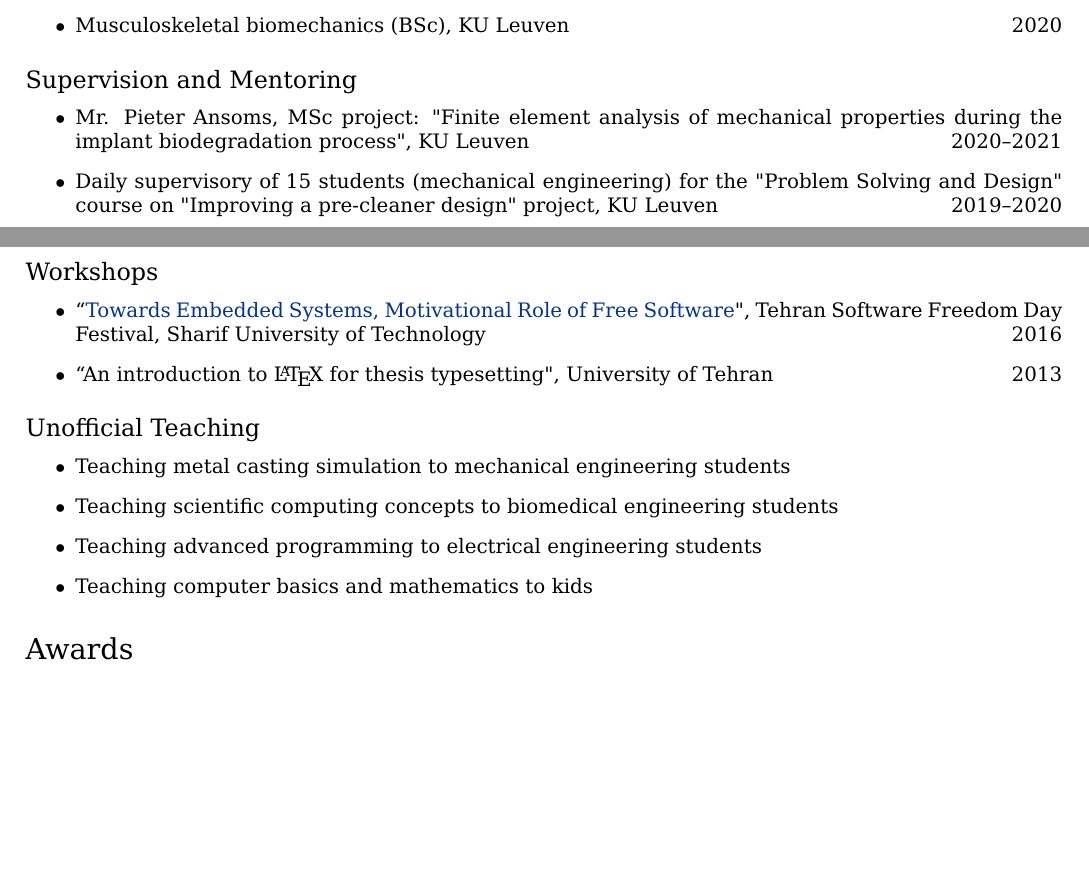
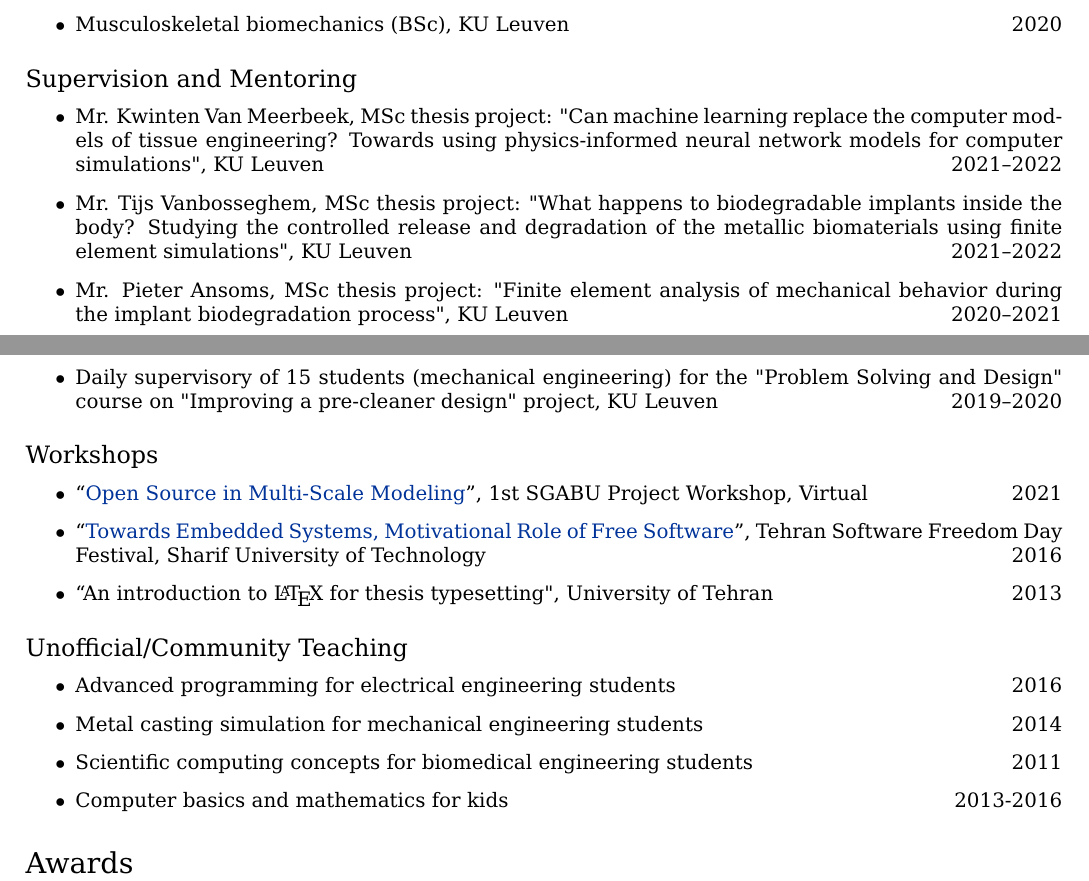
Before and after one commit to mbarzegary/MyCV, a LaTeX CV (main.tex): two parts of pages 5 and 6 of 8, joined at a grey line, cut so that both start at the same text, the shorter picture padded with empty space. The pictures show the PDF file main.pdf that the author committed with the source.

Commit message:
update teaching experiences

```diff
--- a/main.tex
+++ b/main.tex
@@ -333,6 +335,4 @@ S. M. H. Mirbagheri, H. Bayani, \textbf{M. Barzegari}, ``\href{https://1drv.ms/b
 Transport phenomena in biomedical engineering (BSc), KU Leuven \hfill 2020
-\item
-Mass transfer in tissue engineering (MSc), KU Leuven \hfill 2020
 \item
 Musculoskeletal biomechanics (BSc), KU Leuven \hfill 2020
 \end{itemize}
@@ -341,7 +341,12 @@ Musculoskeletal biomechanics (BSc), KU Leuven \hfill 2020
 
 \begin{itemize}
 \item
-Mr. Pieter Ansoms, MSc project: "Finite element analysis of mechanical properties during the implant biodegradation process", KU Leuven \hfill 2020--2021
+Mr. Kwinten Van Meerbeek, MSc thesis project: "Can machine learning replace the computer models of tissue engineering? Towards using physics-informed neural network models for computer simulations", KU Leuven \hfill 2021--2022
+\item
+Mr. Tijs Vanbosseghem, MSc thesis project: "What happens to biodegradable implants inside the body? Studying the controlled release and
+degradation of the metallic biomaterials using finite element simulations", KU Leuven \hfill 2021--2022
+\item
+Mr. Pieter Ansoms, MSc thesis project: "Finite element analysis of mechanical behavior during the implant biodegradation process", KU Leuven \hfill 2020--2021
 \item
 Daily supervisory of 15 students (mechanical engineering) for the "Problem Solving and Design" course on "Improving a pre-cleaner design" project, KU Leuven \hfill 2019--2020
 \end{itemize}
@@ -350,23 +355,25 @@ Daily supervisory of 15 students (mechanical engineering) for the "Problem Solvi
 
 \begin{itemize}
 \item
-``\href{https://www.slideshare.net/tehsfd/embedded-system-70659214}{Towards Embedded Systems, Motivational Role of Free Software}", \textsc{Tehran Software Freedom Day Festival, Sharif University of Technology} \hfill 2016
+``\href{https://www.youtube.com/watch?v=3nIExqK49n4}{Open Source in Multi-Scale Modeling}'', \textsc{1st SGABU Project Workshop, Virtual} \hfill 2021
+\item
+``\href{https://www.slideshare.net/tehsfd/embedded-system-70659214}{Towards Embedded Systems, Motivational Role of Free Software}'', \textsc{Tehran Software Freedom Day Festival, Sharif University of Technology} \hfill 2016
 \item
 ``An introduction to \LaTeX{} for thesis typesetting", \textsc{University of Tehran} \hfill 2013
 \end{itemize}
 
 
-\subsection{Unofficial Teaching}
+\subsection{Unofficial/Community Teaching}
 
 \begin{itemize}
 \item
-Teaching metal casting simulation to mechanical engineering students
+Advanced programming for electrical engineering students \hfill 2016
 \item
-Teaching scientific computing concepts to biomedical engineering students
+Metal casting simulation for mechanical engineering students \hfill 2014
 \item
-Teaching advanced programming to electrical engineering students
+Scientific computing concepts for biomedical engineering students \hfill 2011
 \item
-Teaching computer basics and mathematics to kids
+Computer basics and mathematics for kids \hfill 2013-2016
 \end{itemize}
 
 %% ========================================
```
Also changed, not shown: main.pdf, main.tex (2 more changed lines).
